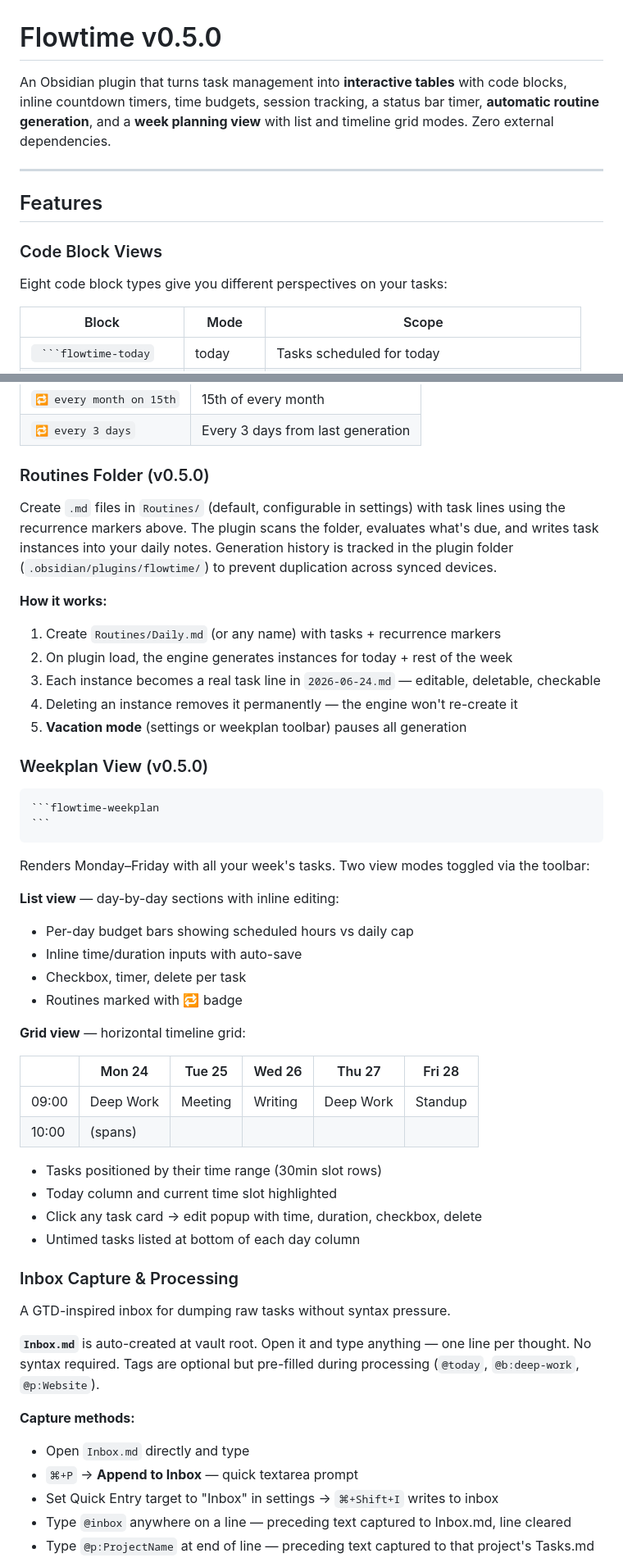
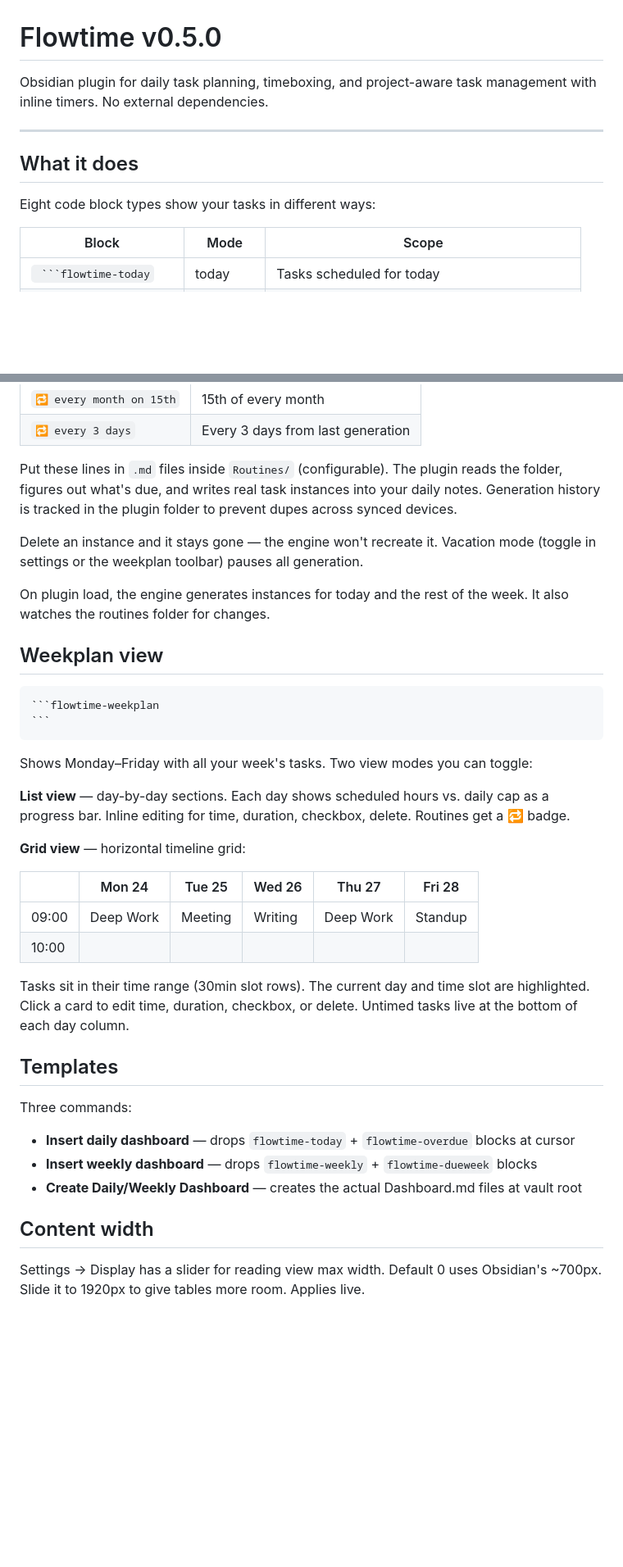
Before and after one commit to Radialarray/flowtime-obsidian, a Markdown page: README.md, 2 parts joined by grey strips. Shown at 82% size. Rendered like a GitHub page; blank space fills up the shorter version.

`````diff
--- a/README.md
+++ b/README.md
@@ -1,14 +1,12 @@
 # Flowtime v0.5.0
 
-An Obsidian plugin that turns task management into **interactive tables** with code blocks, inline countdown timers, time budgets, session tracking, a status bar timer, **automatic routine generation**, and a **week planning view** with list and timeline grid modes. Zero external dependencies.
+Obsidian plugin for daily task planning, timeboxing, and project-aware task management with inline timers. No external dependencies.
 
 ---
 
-## Features
+## What it does
 
-### Code Block Views
-
-Eight code block types give you different perspectives on your tasks:
+Eight code block types show your tasks in different ways:
 
 | Block | Mode | Scope |
 |-------|------|-------|
@@ -178,57 +117,41 @@ Mark recurring tasks with `🔁` — the plugin generates real task instances in
 | `🔁 every month on 15th` | 15th of every month |
 | `🔁 every 3 days` | Every 3 days from last generation |
 
-### Routines Folder (v0.5.0)
+Put these lines in `.md` files inside `Routines/` (configurable). The plugin reads the folder, figures out what's due, and writes real task instances into your daily notes. Generation history is tracked in the plugin folder to prevent dupes across synced devices.
 
-Create `.md` files in `Routines/` (default, configurable in settings) with task lines using the recurrence markers above. The plugin scans the folder, evaluates what's due, and writes task instances into your daily notes. Generation history is tracked in the plugin folder (`.obsidian/plugins/flowtime/`) to prevent duplication across synced devices.
+Delete an instance and it stays gone — the engine won't recreate it. Vacation mode (toggle in settings or the weekplan toolbar) pauses all generation.
 
-**How it works:**
+On plugin load, the engine generates instances for today and the rest of the week. It also watches the routines folder for changes.
 
-1. Create `Routines/Daily.md` (or any name) with tasks + recurrence markers
-2. On plugin load, the engine generates instances for today + rest of the week
-3. Each instance becomes a real task line in `2026-06-24.md` — editable, deletable, checkable
-4. Deleting an instance removes it permanently — the engine won't re-create it
-5. **Vacation mode** (settings or weekplan toolbar) pauses all generation
-
-### Weekplan View (v0.5.0)
+## Weekplan view
 
 ````markdown
 ```flowtime-weekplan
 ```
 ````
 
-Renders Monday–Friday with all your week's tasks. Two view modes toggled via the toolbar:
+Shows Monday–Friday with all your week's tasks. Two view modes you can toggle:
 
-**List view** — day-by-day sections with inline editing:
-
-- Per-day budget bars showing scheduled hours vs daily cap
-- Inline time/duration inputs with auto-save
-- Checkbox, timer, delete per task
-- Routines marked with 🔁 badge
+**List view** — day-by-day sections. Each day shows scheduled hours vs. daily cap as a progress bar. Inline editing for time, duration, checkbox, delete. Routines get a 🔁 badge.
 
 **Grid view** — horizontal timeline grid:
 
 | | Mon 24 | Tue 25 | Wed 26 | Thu 27 | Fri 28 |
 |---|--------|--------|--------|--------|--------|
 | 09:00 | Deep Work | Meeting | Writing | Deep Work | Standup |
-| 10:00 | (spans) | | | | |
+| 10:00 | | | | | |
 
-- Tasks positioned by their time range (30min slot rows)
-- Today column and current time slot highlighted
-- Click any task card → edit popup with time, duration, checkbox, delete
-- Untimed tasks listed at bottom of each day column
+Tasks sit in their time range (30min slot rows). The current day and time slot are highlighted. Click a card to edit time, duration, checkbox, or delete. Untimed tasks live at the bottom of each day column.
 
-### Inbox Capture & Processing
+## Templates
 
-A GTD-inspired inbox for dumping raw tasks without syntax pressure.
+Three commands:
 
-**`Inbox.md`** is auto-created at vault root. Open it and type anything — one line per thought. No syntax required. Tags are optional but pre-filled during processing (`@today`, `@b:deep-work`, `@p:Website`).
+- **Insert daily dashboard** — drops `flowtime-today` + `flowtime-overdue` blocks at cursor
+- **Insert weekly dashboard** — drops `flowtime-weekly` + `flowtime-dueweek` blocks
+- **Create Daily/Weekly Dashboard** — creates the actual Dashboard.md files at vault root
 
-**Capture methods:**
+## Content width
 
-- Open `Inbox.md` directly and type
-- `⌘+P` → **Append to Inbox** — quick textarea prompt
-- Set Quick Entry target to "Inbox" in settings → `⌘+Shift+I` writes to inbox
-- Type `@inbox` anywhere on a line — preceding text captured to Inbox.md, line cleared
-- Type `@p:ProjectName` at end of line — preceding text captured to that project's Tasks.md
+Settings → Display has a slider for reading view max width. Default 0 uses Obsidian's ~700px. Slide it to 1920px to give tables more room. Applies live.
 
`````
Also changed, not shown: other parts of README.md (+65 -183 lines).
